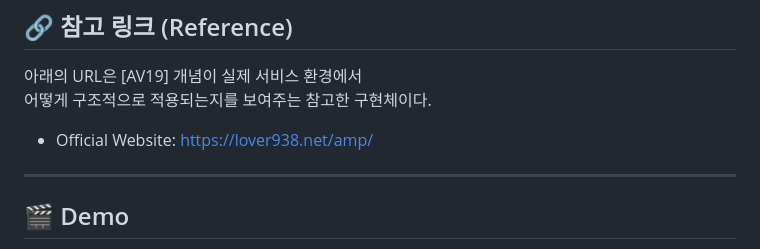
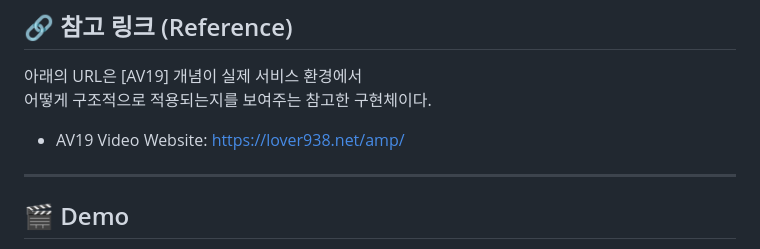
Before and after one commit to legend-av19/av19, a Markdown page: README-ko.md, the part around the change. Rendered like a GitHub page.

```diff
--- a/README-ko.md
+++ b/README-ko.md
@@ -92,7 +92,7 @@ https://lover938.net/amp/demo-play.html
 아래의 URL은 [AV19] 개념이 실제 서비스 환경에서
 어떻게 구조적으로 적용되는지를 보여주는 참고한 구현체이다.
 
-- Official Website: https://lover938.net/amp/
+- AV19 Video Website: https://lover938.net/amp/
 
 ---
 
```
